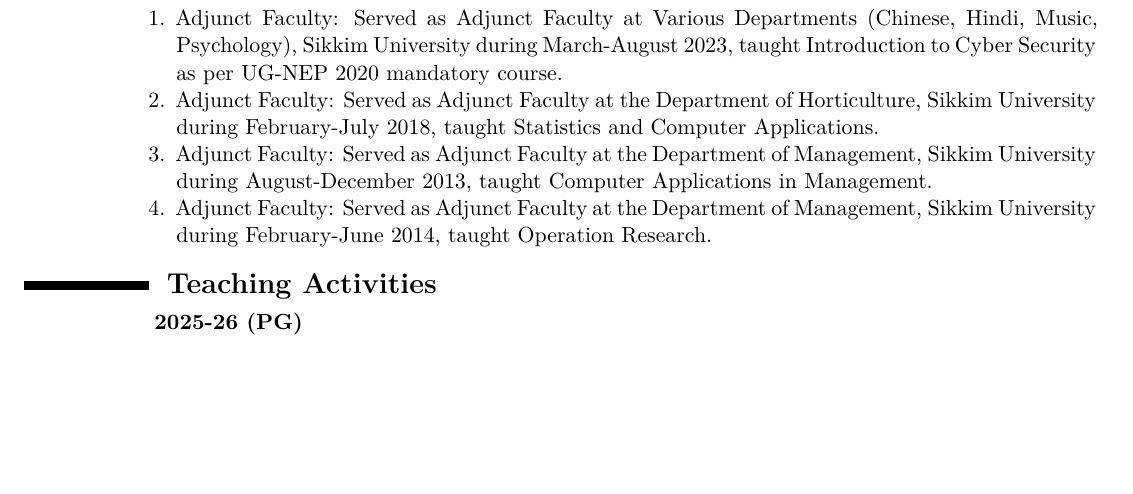
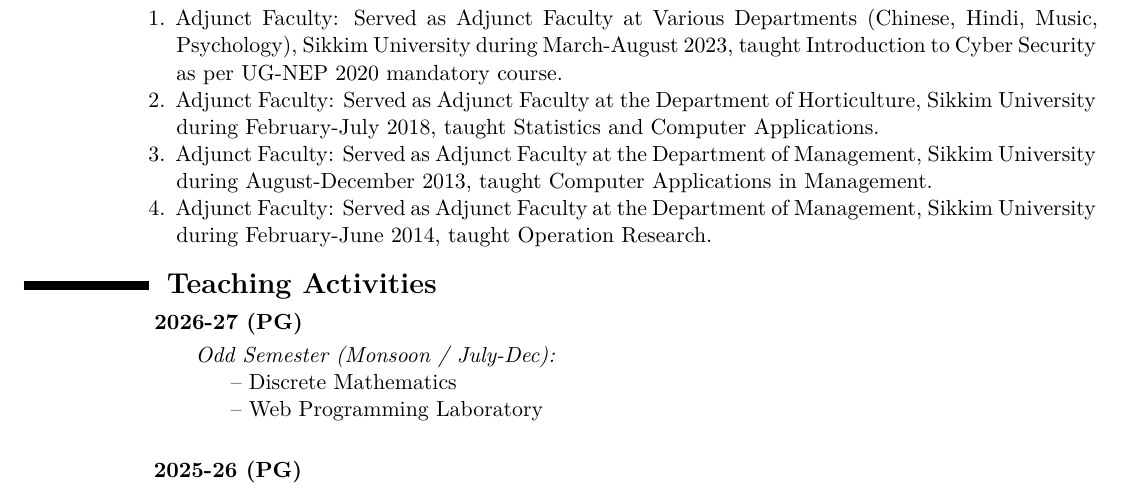
Before and after one commit to ParthaPRay/ParthaPRay.github.io, a LaTeX CV (assets/ParthaPratimRay_CV_Latex.tex): part of page 27 of 30, cut so that both start at the same text, the shorter picture padded with empty space. Compiled offline with XeLaTeX.

Commit message:
Add files via upload

```diff
--- a/assets/ParthaPratimRay_CV_Latex.tex
+++ b/assets/ParthaPratimRay_CV_Latex.tex
@@ -1342,6 +1342,18 @@
 
 \begin{adjustwidth}{6em}{0pt}
 
+	\textbf{2026-27 (PG)}
+
+	\begin{adjustwidth}{2em}{0pt}
+		\textit{Odd Semester (Monsoon / July-Dec):} \\
+		\hspace*{1.5em}-- Discrete Mathematics \\
+		\hspace*{1.5em}-- Web Programming Laboratory \\
+
+
+
+	\end{adjustwidth}
+
+
 	\textbf{2025-26 (PG)}
 
 	\begin{adjustwidth}{2em}{0pt}
```
Also changed, not shown: assets/ParthaPratimRay_CV_Latex.pdf.
